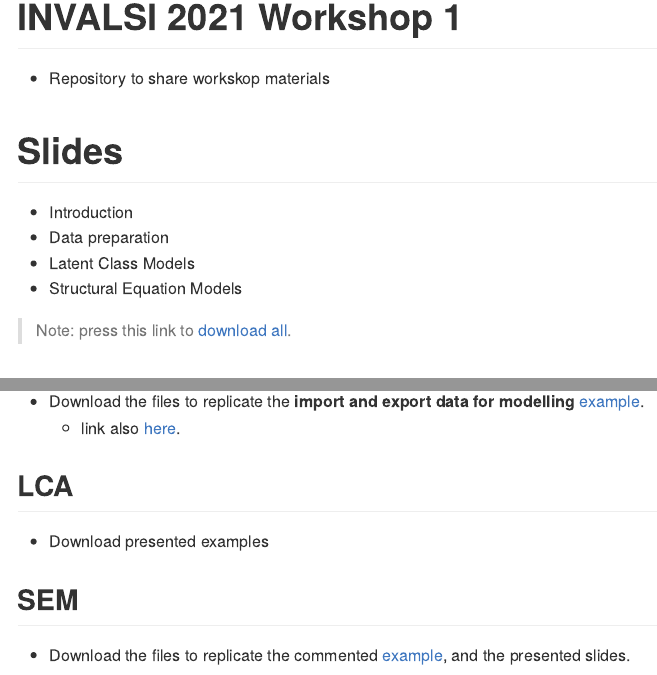
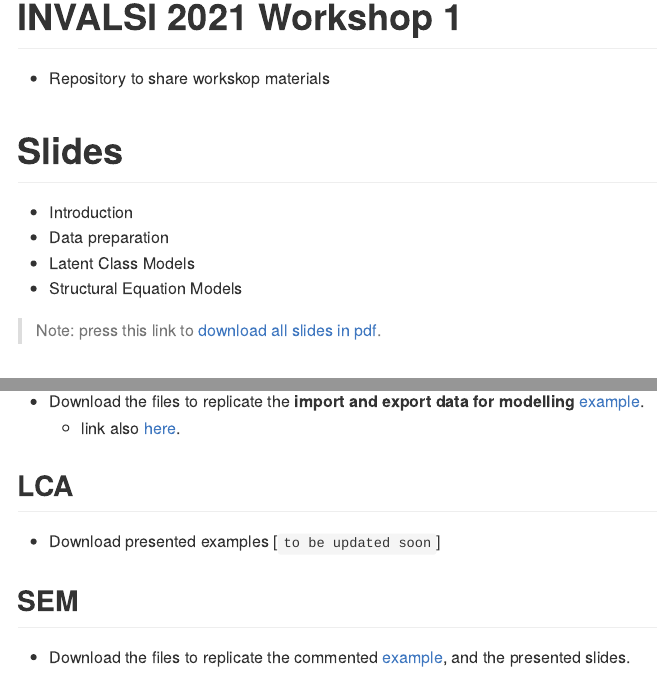
Before and after one commit to dacarras/invalsi_w1, an R Markdown document (README.Rmd): the page in a window 1100 px wide, from its top, and a second part further down, joined at a grey line. Rendered offline with R 4.5, knitr and Pandoc, with nearby package versions.

Commit message:
update readme file

```diff
--- a/README.Rmd
+++ b/README.Rmd
@@ -13,7 +13,7 @@
 - Latent Class Models
 - Structural Equation Models
 
->Note: press this link to [download all](https://www.dropbox.com/sh/asn8sp0qf7f7rvl/AAAa_gBQuha513OQbTxsPHKMa?dl=1).
+>Note: press this link to [download all slides in pdf](https://www.dropbox.com/sh/asn8sp0qf7f7rvl/AAAa_gBQuha513OQbTxsPHKMa?dl=1).
 
 # Workshop examples
 
@@ -24,7 +24,7 @@
 
 ## LCA
 
-- Download presented examples
+- Download presented examples [`to be updated soon`]
 
 ## SEM
 
```
Also changed, not shown: README.md.
